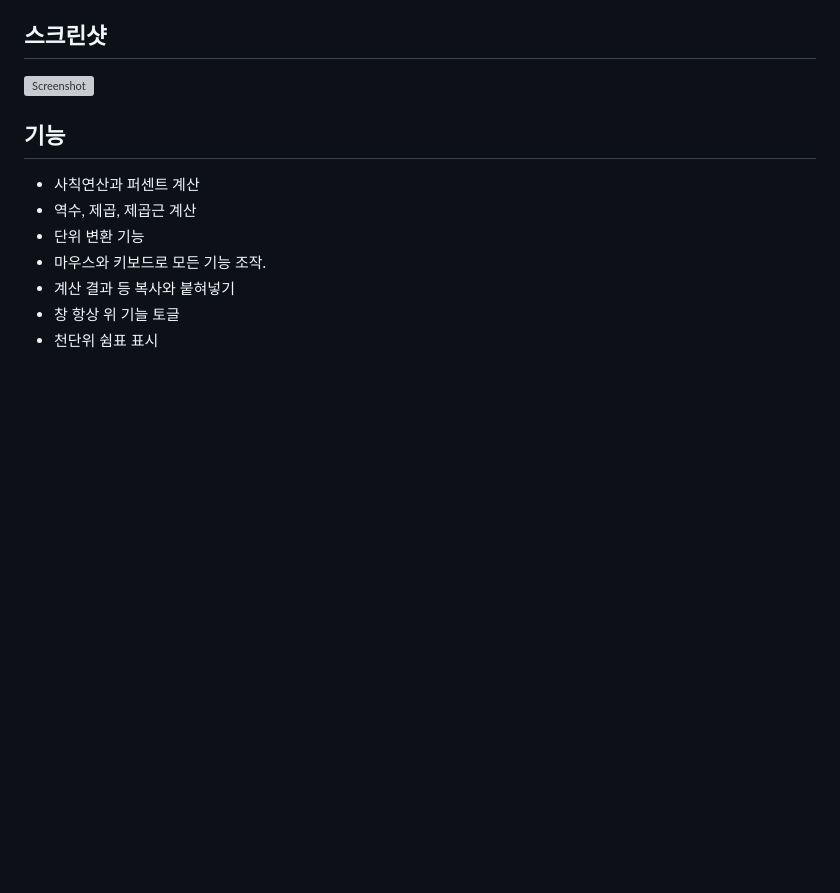
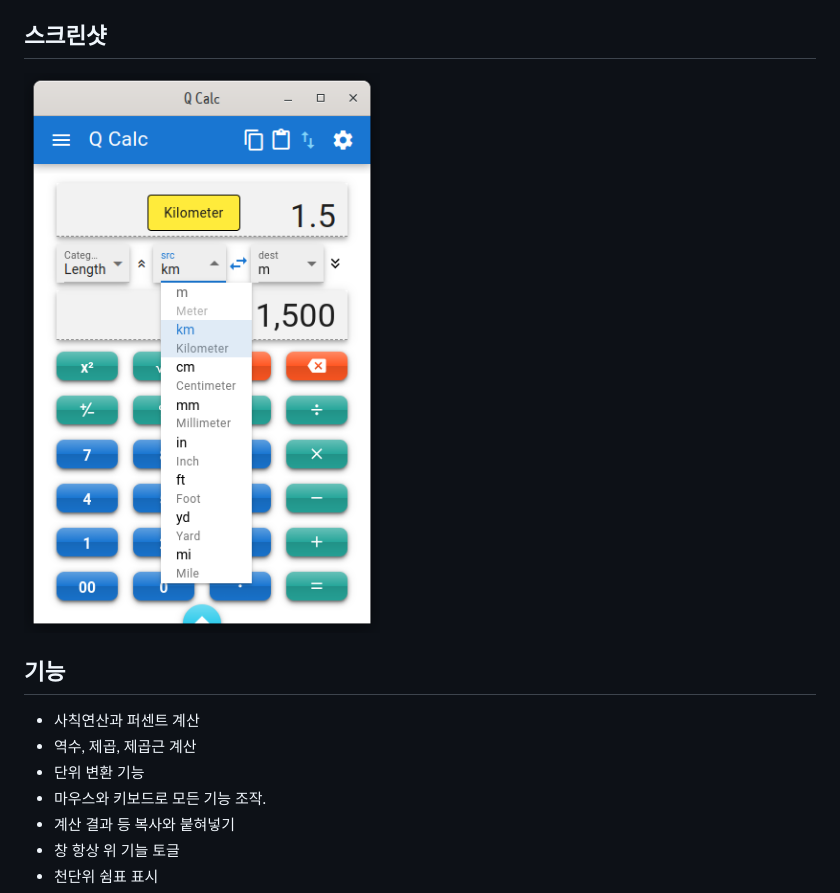
Before and after one commit to from104/qcalc, a Markdown page: README-ko.md, the part around the change. GitHub-like rendering; pictures changed too: assets/screenshot v0.6.1.png (added); blank space fills up the shorter version; grey boxes are pictures that could not be loaded.

```diff
--- a/README-ko.md
+++ b/README-ko.md
@@ -4,7 +4,7 @@
 
 ## 스크린샷
 
-![Screenshot](https://github.com/from104/qcalc/raw/main/assets/screenshot.png)
+![Screenshot](https://github.com/from104/qcalc/raw/main/assets/screenshot%20v0.6.1.png)
 
 ## 기능
 
```
Also changed, not shown: CHANGELOG.md (+6 -0 lines), assets/screenshot v0.5.3.png (added), 2 other files.
